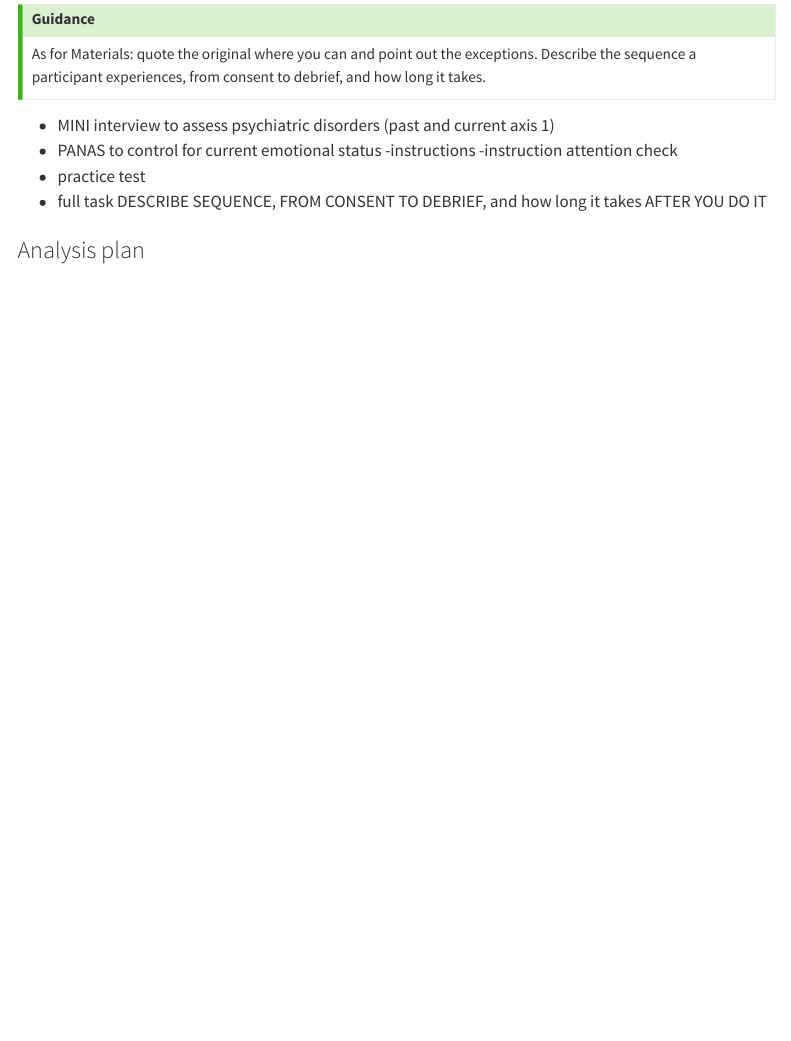
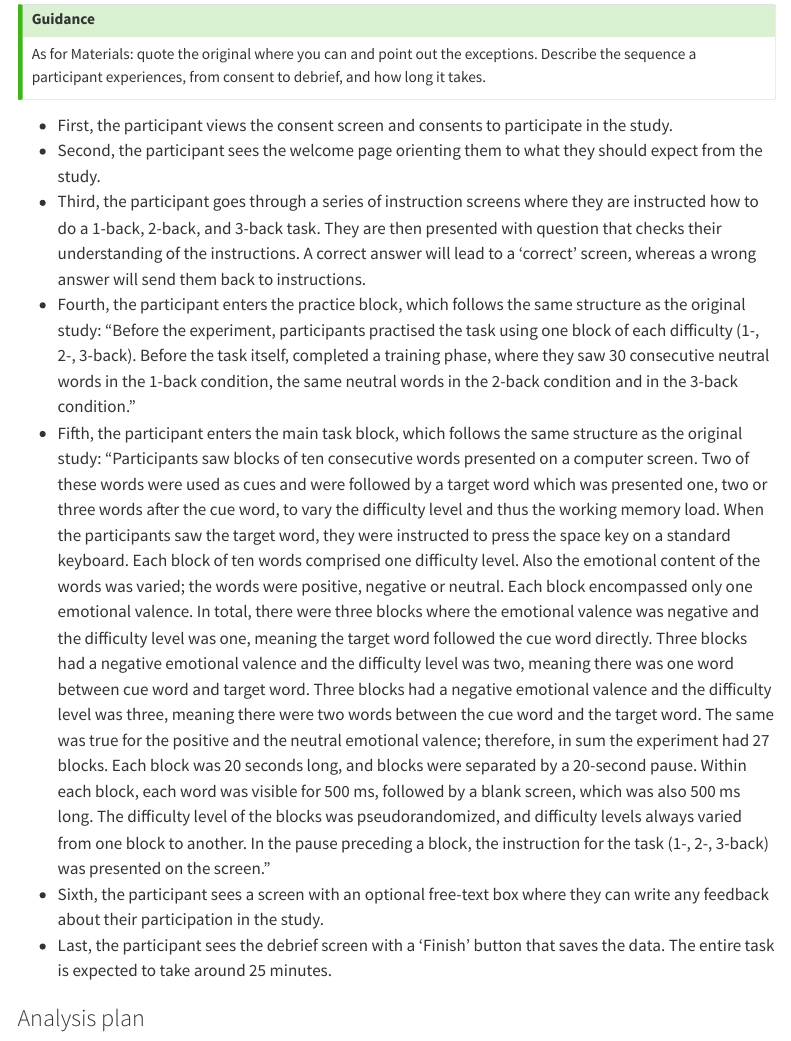
Before and after one commit to psych251/kopf2013, a Quarto document (writeup/replication-report.qmd): the page in a window 1100 px wide, from 6570 px down. Rendered offline with R 4.5, knitr and Pandoc in place of Quarto, with nearby package versions; menus at the side of the page are left out.

Commit message:
add procedures section of replication report

```diff
--- a/writeup/replication-report.qmd
+++ b/writeup/replication-report.qmd
@@ -458,13 +458,43 @@ well." Negative words with their English translations were: "TYPHUS (typhus), BE
 As for Materials: quote the original where you can and point out the exceptions. Describe the
 sequence a participant experiences, from consent to debrief, and how long it takes.
 :::
-- MINI interview to assess psychiatric disorders (past and current axis 1)
-- PANAS to control for current emotional status
--instructions
--instruction attention check
-- practice test
-- full task
-DESCRIBE SEQUENCE, FROM CONSENT TO DEBRIEF, and how long it takes AFTER YOU DO IT
+- First, the participant views the consent screen and consents to participate in the study.
+- Second, the participant sees the welcome page orienting them to what they should expect from the study.
+- Third, the participant goes through a series of instruction screens where they are instructed how to do a 1-back, 2-back, and 3-back task. They are then presented with question that checks their understanding of the instructions. A correct answer will lead to a 'correct' screen, whereas a wrong answer will send them back to instructions.
+- Fourth, the participant enters the practice block, which follows the same structure as the original study: "Before the experiment, participants practised the task using
+one block of each difficulty (1-, 2-, 3-back). Before the task
+itself, completed a training phase, where they saw 30 consecutive neutral words in the 1-back condition, the same
+neutral words in the 2-back condition and in the 3-back
+condition."
+- Fifth, the participant enters the main task block, which follows the same structure as the original study: "Participants saw blocks of ten consecutive words presented
+on a computer screen. Two of these words were used as cues
+and were followed by a target word which was presented one,
+two or three words after the cue word, to vary the difficulty level
+and thus the working memory load. When the participants saw
+the target word, they were instructed to press the space key on
+a standard keyboard. Each block of ten words comprised one
+difficulty level. Also the emotional content of the words was
+varied; the words were positive, negative or neutral. Each block
+encompassed only one emotional valence. In total, there were
+three blocks where the emotional valence was negative and
+the difficulty level was one, meaning the target word followed
+the cue word directly. Three blocks had a negative emotional
+valence and the difficulty level was two, meaning there was
+one word between cue word and target word. Three blocks had
+a negative emotional valence and the difficulty level was three,
+meaning there were two words between the cue word and the
+target word. The same was true for the positive and the neutral
+emotional valence; therefore, in sum the experiment had 27
+blocks. Each block was 20 seconds long, and blocks were
+separated by a 20-second pause. Within each block, each
+word was visible for 500 ms, followed by a blank screen, which
+was also 500 ms long. The difficulty level of the blocks was
+pseudorandomized, and difficulty levels always varied from one
+block to another. In the pause preceding a block, the instruction
+for the task (1-, 2-, 3-back) was presented on the screen."
+- Sixth, the participant sees a screen with an optional free-text box where they can write any feedback about their participation in the study.
+- Last, the participant sees the debrief screen with a 'Finish' button that saves the data.
+The entire task is expected to take around 25 minutes.
 
 ### Analysis plan
 
```
